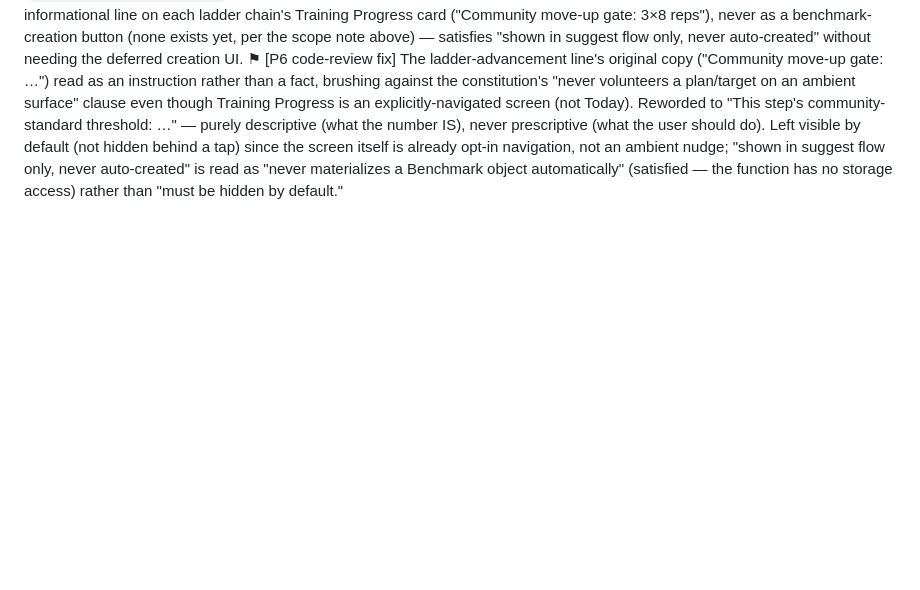
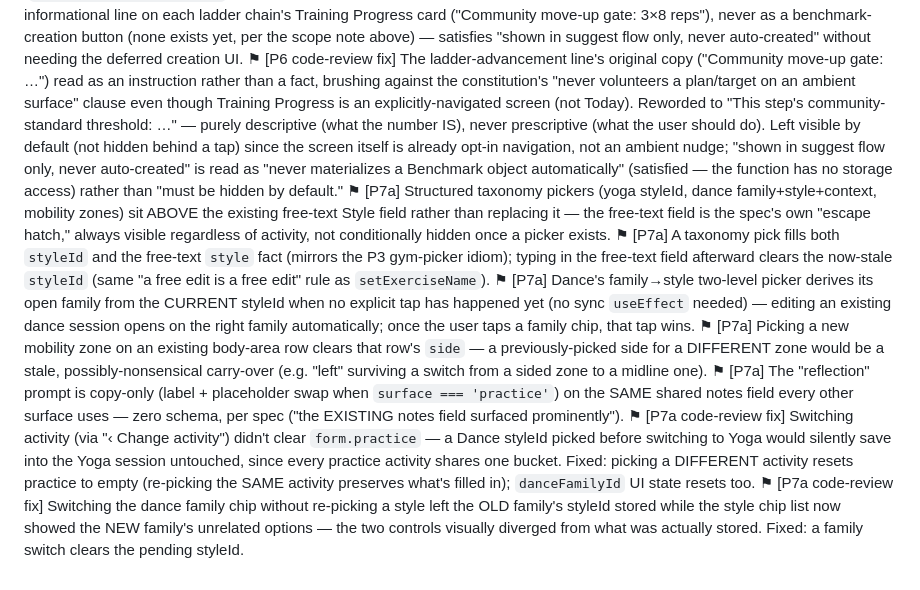
Before and after one commit to dolkon2/health-coach, a Markdown page: dev-log/body-build-flags.md, the part around the change. Drawn GitHub-style; blank space fills up the shorter version.

Commit message:
docs(body): record P7a judgment-call flags + code-review fixes
Co-Authored-By: Claude Sonnet 5 <noreply@anthropic.com>

```diff
--- a/dev-log/body-build-flags.md
+++ b/dev-log/body-build-flags.md
@@ -63,3 +63,10 @@
 ⚑ [P6] A protocolAdherence benchmark whose referenced protocol no longer exists (deleted/id typo) renders NO card rather than a fabricated 0% — matches the "referenced entity gone → absent, not zero" posture used elsewhere (e.g. bestRepsAtWeight's -Infinity sentinel in P4).
 ⚑ [P6] Ladder advancement suggestion (`suggestLadderAdvancement`) is a pure text/threshold generator with zero storage access — it creates nothing. Surfaced as an informational line on each ladder chain's Training Progress card ("Community move-up gate: 3×8 reps"), never as a benchmark-creation button (none exists yet, per the scope note above) — satisfies "shown in suggest flow only, never auto-created" without needing the deferred creation UI.
 ⚑ [P6 code-review fix] The ladder-advancement line's original copy ("Community move-up gate: …") read as an instruction rather than a fact, brushing against the constitution's "never volunteers a plan/target on an ambient surface" clause even though Training Progress is an explicitly-navigated screen (not Today). Reworded to "This step's community-standard threshold: …" — purely descriptive (what the number IS), never prescriptive (what the user should do). Left visible by default (not hidden behind a tap) since the screen itself is already opt-in navigation, not an ambient nudge; "shown in suggest flow only, never auto-created" is read as "never materializes a Benchmark object automatically" (satisfied — the function has no storage access) rather than "must be hidden by default."
+⚑ [P7a] Structured taxonomy pickers (yoga styleId, dance family+style+context, mobility zones) sit ABOVE the existing free-text Style field rather than replacing it — the free-text field is the spec's own "escape hatch," always visible regardless of activity, not conditionally hidden once a picker exists.
+⚑ [P7a] A taxonomy pick fills both `styleId` and the free-text `style` fact (mirrors the P3 gym-picker idiom); typing in the free-text field afterward clears the now-stale `styleId` (same "a free edit is a free edit" rule as `setExerciseName`).
+⚑ [P7a] Dance's family→style two-level picker derives its open family from the CURRENT styleId when no explicit tap has happened yet (no sync `useEffect` needed) — editing an existing dance session opens on the right family automatically; once the user taps a family chip, that tap wins.
+⚑ [P7a] Picking a new mobility zone on an existing body-area row clears that row's `side` — a previously-picked side for a DIFFERENT zone would be a stale, possibly-nonsensical carry-over (e.g. "left" surviving a switch from a sided zone to a midline one).
+⚑ [P7a] The "reflection" prompt is copy-only (label + placeholder swap when `surface === 'practice'`) on the SAME shared notes field every other surface uses — zero schema, per spec ("the EXISTING notes field surfaced prominently").
+⚑ [P7a code-review fix] Switching activity (via "‹ Change activity") didn't clear `form.practice` — a Dance styleId picked before switching to Yoga would silently save into the Yoga session untouched, since every practice activity shares one bucket. Fixed: picking a DIFFERENT activity resets practice to empty (re-picking the SAME activity preserves what's filled in); `danceFamilyId` UI state resets too.
+⚑ [P7a code-review fix] Switching the dance family chip without re-picking a style left the OLD family's styleId stored while the style chip list now showed the NEW family's unrelated options — the two controls visually diverged from what was actually stored. Fixed: a family switch clears the pending styleId.
```
